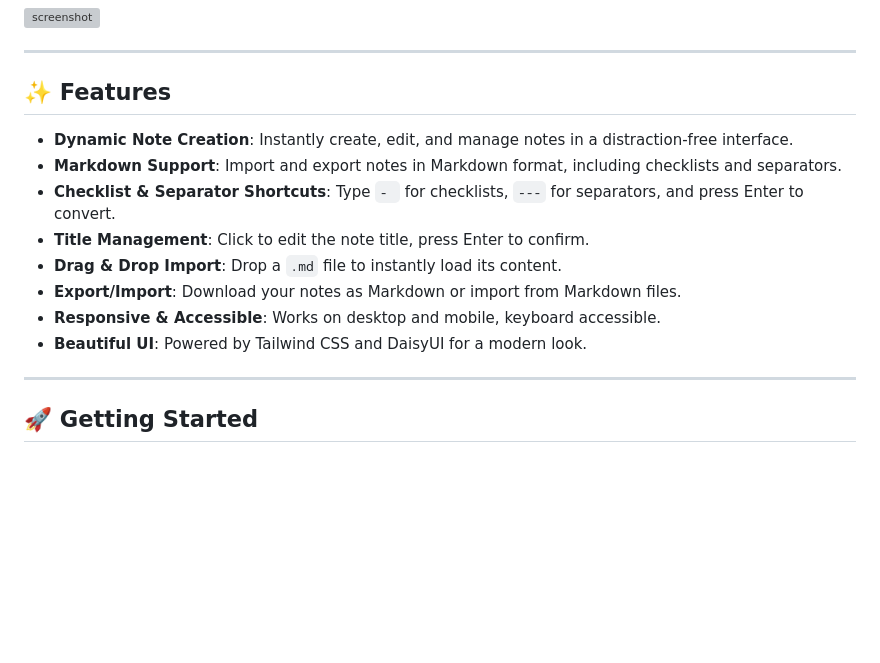
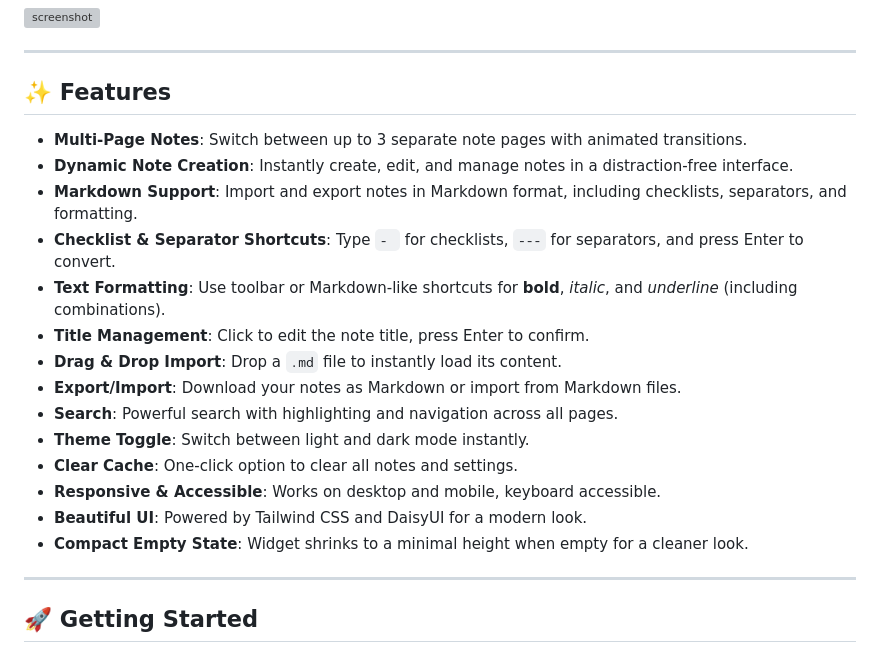
Before and after one commit to Syn3-Malaqui/WhatTo-WebApp-Port, a Markdown page: README.md, the part around one of its changes. Rendered like a GitHub page; blank space fills up the shorter version; grey boxes are pictures that could not be loaded.

```diff
--- a/README.md
+++ b/README.md
@@ -8,14 +8,20 @@ A modern, minimalist note-taking web application focused on clean design, intuit
 
 ## ✨ Features
 
+- **Multi-Page Notes**: Switch between up to 3 separate note pages with animated transitions.
 - **Dynamic Note Creation**: Instantly create, edit, and manage notes in a distraction-free interface.
-- **Markdown Support**: Import and export notes in Markdown format, including checklists and separators.
+- **Markdown Support**: Import and export notes in Markdown format, including checklists, separators, and formatting.
 - **Checklist & Separator Shortcuts**: Type `- ` for checklists, `---` for separators, and press Enter to convert.
+- **Text Formatting**: Use toolbar or Markdown-like shortcuts for **bold**, *italic*, and _underline_ (including combinations).
 - **Title Management**: Click to edit the note title, press Enter to confirm.
 - **Drag & Drop Import**: Drop a `.md` file to instantly load its content.
 - **Export/Import**: Download your notes as Markdown or import from Markdown files.
+- **Search**: Powerful search with highlighting and navigation across all pages.
+- **Theme Toggle**: Switch between light and dark mode instantly.
+- **Clear Cache**: One-click option to clear all notes and settings.
 - **Responsive & Accessible**: Works on desktop and mobile, keyboard accessible.
 - **Beautiful UI**: Powered by Tailwind CSS and DaisyUI for a modern look.
+- **Compact Empty State**: Widget shrinks to a minimal height when empty for a cleaner look.
 
 ---
 
```
Also changed, not shown: other parts of README.md (+18 -4 lines).
